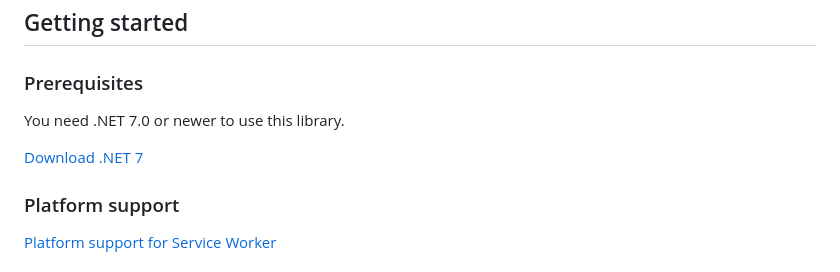
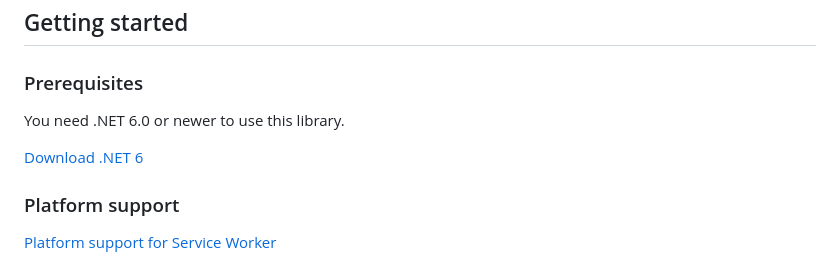
Before and after one commit to thinktecture/Thinktecture.Blazor, a Markdown page: src/Thinktecture.Blazor.PwaUpdate/README.md, the part around the change. GitHub-like rendering.

Commit message:
.NET version update for Thinktecture.Blazor.PwaUpdate

```diff
--- a/src/Thinktecture.Blazor.PwaUpdate/README.md
+++ b/src/Thinktecture.Blazor.PwaUpdate/README.md
@@ -13,9 +13,9 @@ The package allows subscribing to an event that fires as soon as a new update is
 
 ### Prerequisites
 
-You need .NET 7.0 or newer to use this library.
+You need .NET 6.0 or newer to use this library.
 
-[Download .NET 7](https://dotnet.microsoft.com/download/dotnet/7.0)
+[Download .NET 6](https://dotnet.microsoft.com/download/dotnet/6.0)
 
 ### Platform support
 
```
